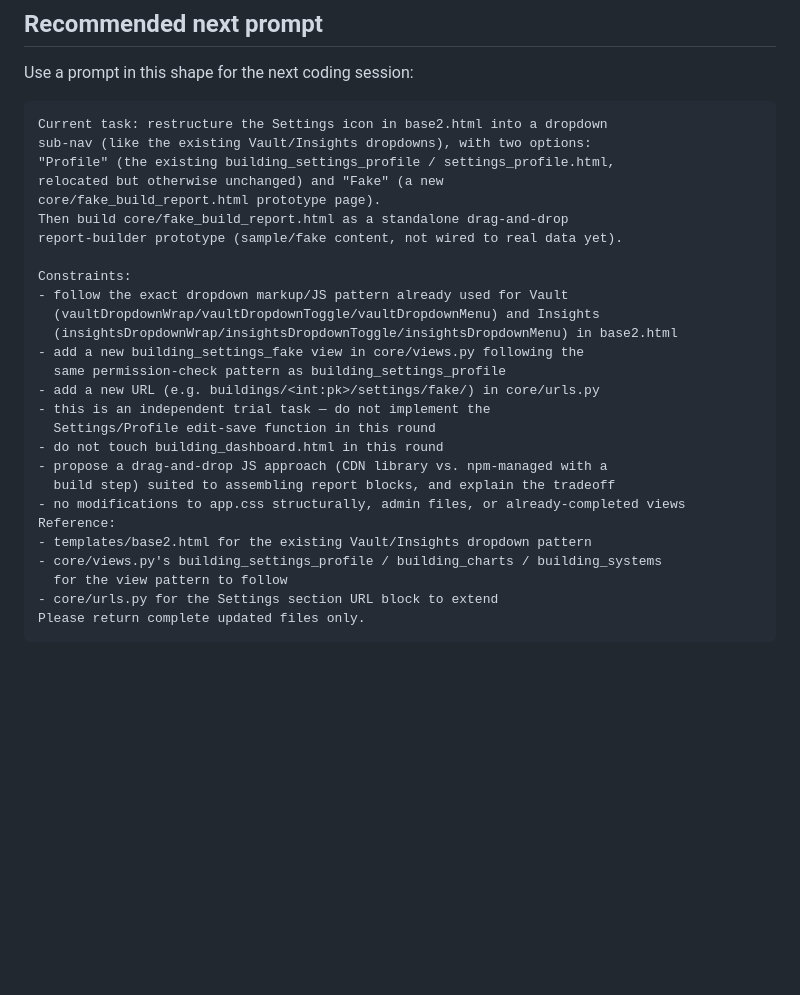
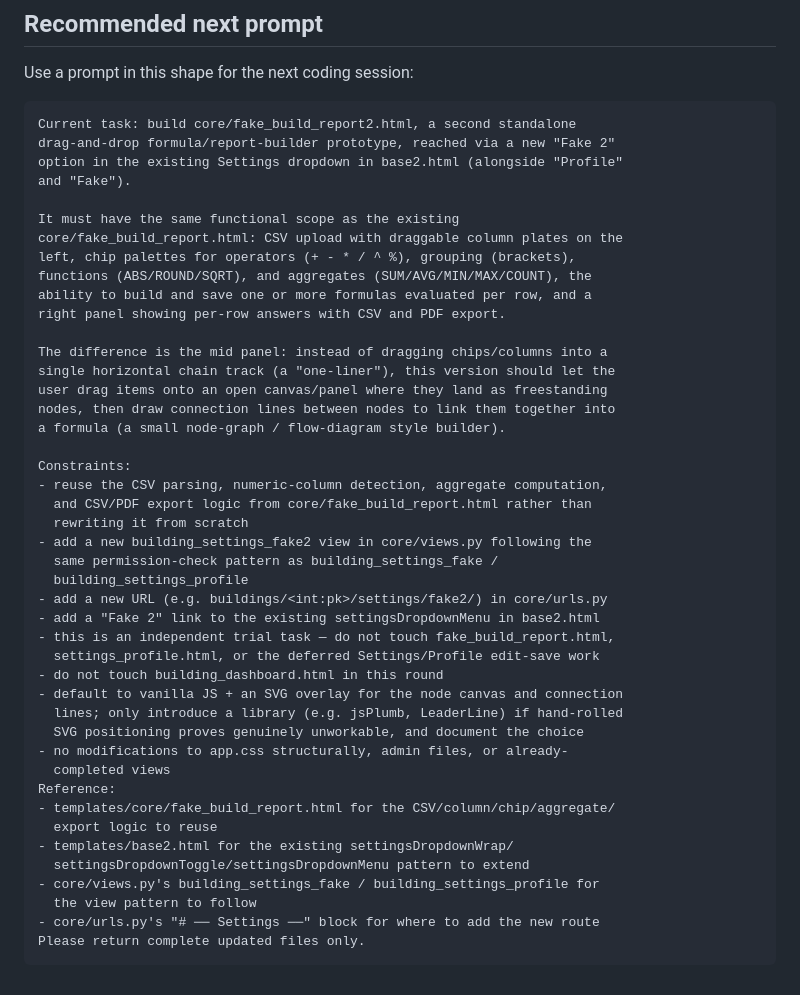
Before and after one commit to ConfitureCheung/Kaizen_2.0, a Markdown page: Markdown/HANDOFF.md, the part around one of its changes. GitHub-like rendering; blank space fills up the shorter version.

Commit message:
docs: mark fake_build_report.html complete, plan fake_build_report2.html (node/connection-line builder)

````diff
--- a/Markdown/HANDOFF.md
+++ b/Markdown/HANDOFF.md
@@ -74,31 +78,48 @@ This next step should include:
 Use a prompt in this shape for the next coding session:
 
 ```text
-Current task: restructure the Settings icon in base2.html into a dropdown
-sub-nav (like the existing Vault/Insights dropdowns), with two options:
-"Profile" (the existing building_settings_profile / settings_profile.html,
-relocated but otherwise unchanged) and "Fake" (a new
-core/fake_build_report.html prototype page).
-Then build core/fake_build_report.html as a standalone drag-and-drop
-report-builder prototype (sample/fake content, not wired to real data yet).
+Current task: build core/fake_build_report2.html, a second standalone
+drag-and-drop formula/report-builder prototype, reached via a new "Fake 2"
+option in the existing Settings dropdown in base2.html (alongside "Profile"
+and "Fake").
+
+It must have the same functional scope as the existing
+core/fake_build_report.html: CSV upload with draggable column plates on the
+left, chip palettes for operators (+ - * / ^ %), grouping (brackets),
+functions (ABS/ROUND/SQRT), and aggregates (SUM/AVG/MIN/MAX/COUNT), the
+ability to build and save one or more formulas evaluated per row, and a
+right panel showing per-row answers with CSV and PDF export.
+
+The difference is the mid panel: instead of dragging chips/columns into a
+single horizontal chain track (a "one-liner"), this version should let the
+user drag items onto an open canvas/panel where they land as freestanding
+nodes, then draw connection lines between nodes to link them together into
+a formula (a small node-graph / flow-diagram style builder).
 
 Constraints:
-- follow the exact dropdown markup/JS pattern already used for Vault
-  (vaultDropdownWrap/vaultDropdownToggle/vaultDropdownMenu) and Insights
-  (insightsDropdownWrap/insightsDropdownToggle/insightsDropdownMenu) in base2.html
-- add a new building_settings_fake view in core/views.py following the
-  same permission-check pattern as building_settings_profile
-- add a new URL (e.g. buildings/<int:pk>/settings/fake/) in core/urls.py
-- this is an independent trial task — do not implement the
-  Settings/Profile edit-save function in this round
+- reuse the CSV parsing, numeric-column detection, aggregate computation,
+  and CSV/PDF export logic from core/fake_build_report.html rather than
+  rewriting it from scratch
+- add a new building_settings_fake2 view in core/views.py following the
+  same permission-check pattern as building_settings_fake /
+  building_settings_profile
+- add a new URL (e.g. buildings/<int:pk>/settings/fake2/) in core/urls.py
+- add a "Fake 2" link to the existing settingsDropdownMenu in base2.html
+- this is an independent trial task — do not touch fake_build_report.html,
+  settings_profile.html, or the deferred Settings/Profile edit-save work
 - do not touch building_dashboard.html in this round
-- propose a drag-and-drop JS approach (CDN library vs. npm-managed with a
-  build step) suited to assembling report blocks, and explain the tradeoff
-- no modifications to app.css structurally, admin files, or already-completed views
+- default to vanilla JS + an SVG overlay for the node canvas and connection
+  lines; only introduce a library (e.g. jsPlumb, LeaderLine) if hand-rolled
+  SVG positioning proves genuinely unworkable, and document the choice
+- no modifications to app.css structurally, admin files, or already-
+  completed views
 Reference:
-- templates/base2.html for the existing Vault/Insights dropdown pattern
-- core/views.py's building_settings_profile / building_charts / building_systems
-  for the view pattern to follow
-- core/urls.py for the Settings section URL block to extend
+- templates/core/fake_build_report.html for the CSV/column/chip/aggregate/
+  export logic to reuse
+- templates/base2.html for the existing settingsDropdownWrap/
+  settingsDropdownToggle/settingsDropdownMenu pattern to extend
+- core/views.py's building_settings_fake / building_settings_profile for
+  the view pattern to follow
+- core/urls.py's "# ── Settings ──" block for where to add the new route
 Please return complete updated files only.
 ```
````
Also changed, not shown: other parts of Markdown/HANDOFF.md (+42 -38 lines), Markdown/PROJECT_OVERVIEW.md (+40 -32 lines), Markdown/TASK.md (+37 -32 lines).
